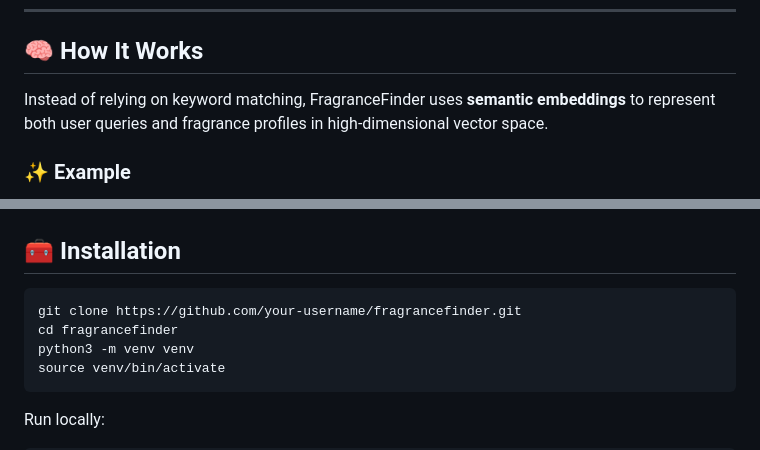
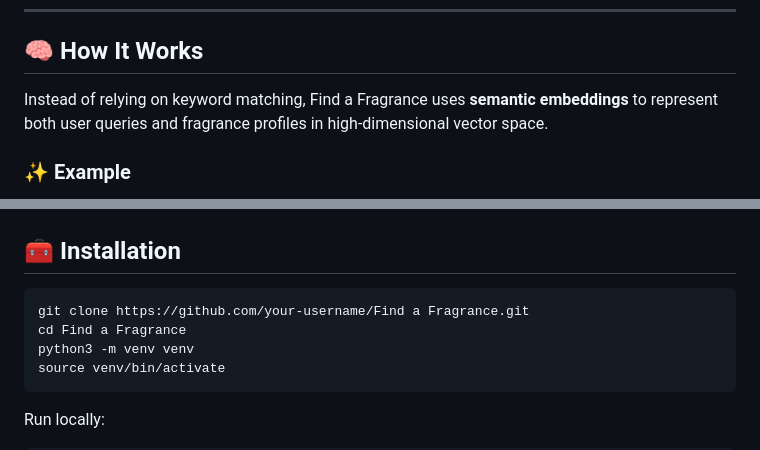
Before and after one commit to CJMonahann/Find-a-Fragrance, a Markdown page: README.md, 2 parts joined by grey strips. GitHub-like rendering.

````diff
--- a/README.md
+++ b/README.md
@@ -6,7 +6,7 @@ Welcome to **Find a Fragrance**, an intelligent fragrance recommendation engine
 
 ## 🧠 How It Works
 
-Instead of relying on keyword matching, FragranceFinder uses **semantic embeddings** to represent both user queries and fragrance profiles in high-dimensional vector space.
+Instead of relying on keyword matching, Find a Fragrance uses **semantic embeddings** to represent both user queries and fragrance profiles in high-dimensional vector space.
 
 ### ✨ Example
 
@@ -71,8 +71,8 @@ Semantic search provides a **human-like** way to find fragrances. It's not about
 ## 🧰 Installation
 
 ```bash
-git clone https://github.com/your-username/fragrancefinder.git
-cd fragrancefinder
+git clone https://github.com/your-username/Find a Fragrance.git
+cd Find a Fragrance
 python3 -m venv venv
 source venv/bin/activate
 ```
````
